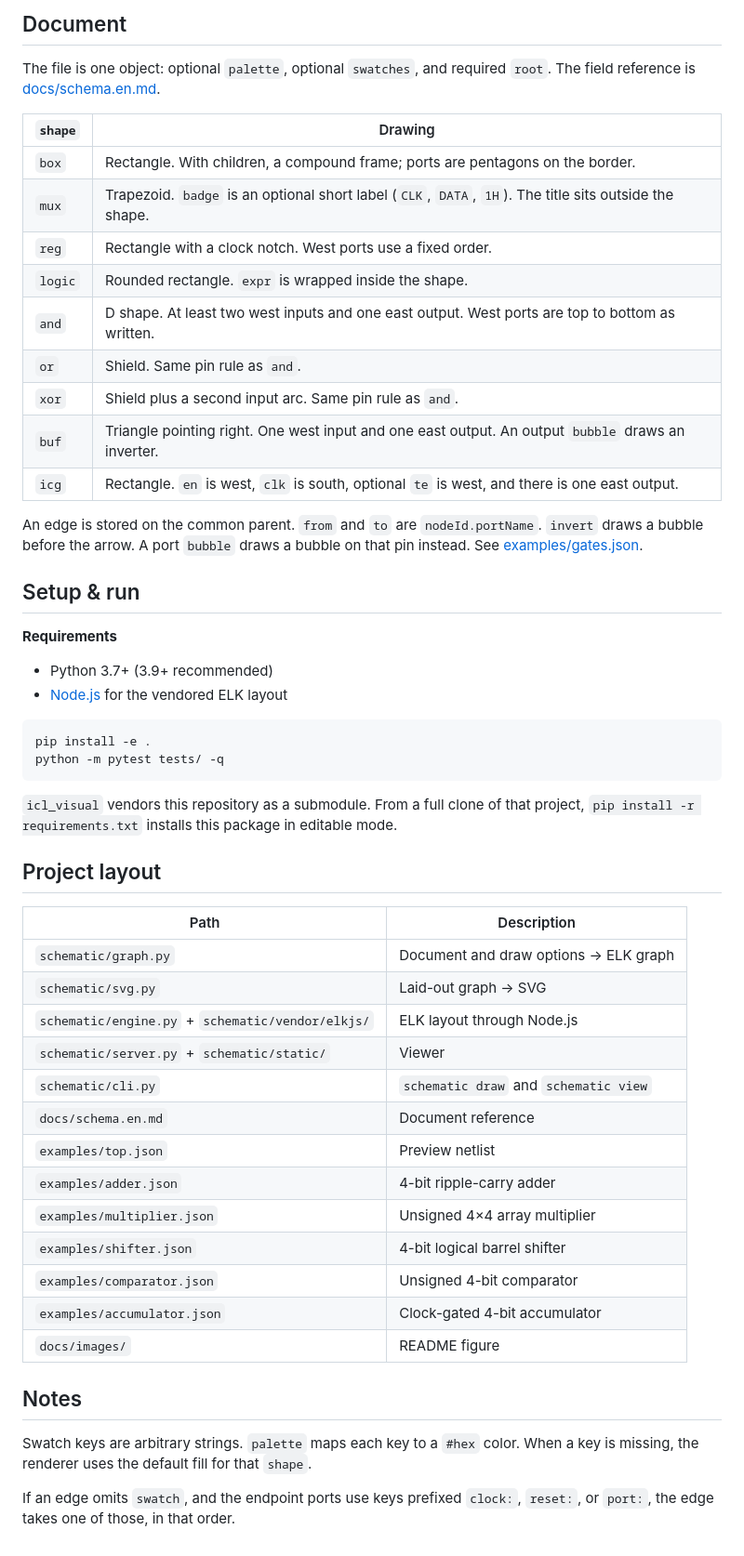
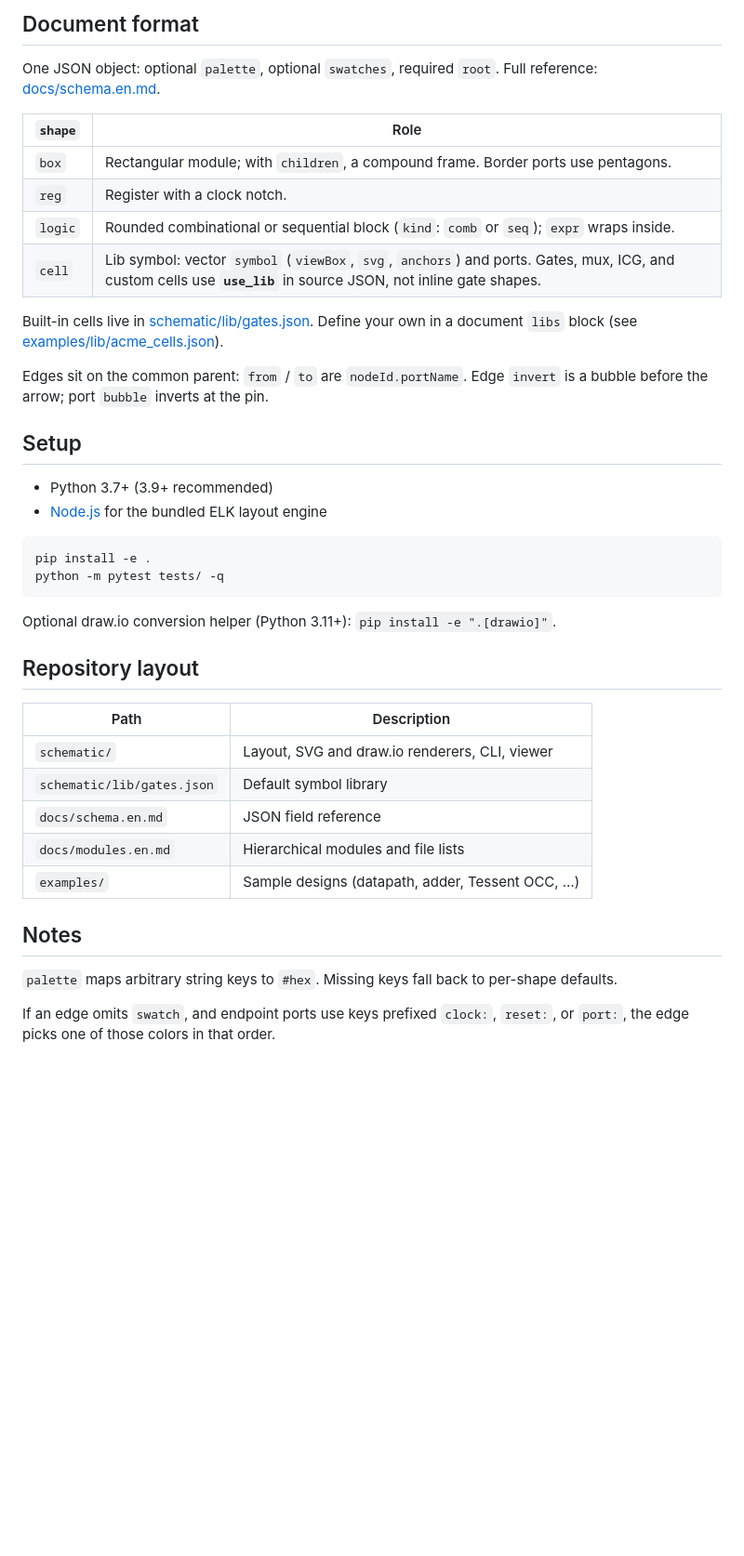
Before and after one commit to doee-hc/schematic, a Markdown page: README.md, the part around one of its changes. Shown at 93% size. Rendered like a GitHub page; blank space fills up the shorter version.

````diff
--- a/README.md
+++ b/README.md
@@ -122,56 +89,43 @@ See [docs/modules.en.md](docs/modules.en.md).
 
-## Document
+## Document format
 
-The file is one object: optional `palette`, optional `swatches`, and required `root`. The field reference is [docs/schema.en.md](docs/schema.en.md).
+One JSON object: optional `palette`, optional `swatches`, required `root`. Full reference: [docs/schema.en.md](docs/schema.en.md).
 
-| `shape` | Drawing |
-|---------|---------|
-| `box` | Rectangle. With children, a compound frame; ports are pentagons on the border. |
-| `mux` | Trapezoid. `badge` is an optional short label (`CLK`, `DATA`, `1H`). The title sits outside the shape. |
-| `reg` | Rectangle with a clock notch. West ports use a fixed order. |
-| `logic` | Rounded rectangle. `expr` is wrapped inside the shape. |
-| `and` | D shape. At least two west inputs and one east output. West ports are top to bottom as written. |
-| `or` | Shield. Same pin rule as `and`. |
-| `xor` | Shield plus a second input arc. Same pin rule as `and`. |
-| `buf` | Triangle pointing right. One west input and one east output. An output `bubble` draws an inverter. |
-| `icg` | Rectangle. `en` is west, `clk` is south, optional `te` is west, and there is one east output. |
+| `shape` | Role |
+|---------|------|
+| `box` | Rectangular module; with `children`, a compound frame. Border ports use pentagons. |
+| `reg` | Register with a clock notch. |
+| `logic` | Rounded combinational or sequential block (`kind`: `comb` or `seq`); `expr` wraps inside. |
+| `cell` | Lib symbol: vector `symbol` (`viewBox`, `svg`, `anchors`) and ports. Gates, mux, ICG, and custom cells use **`use_lib`** in source JSON, not inline gate shapes. |
 
-An edge is stored on the common parent. `from` and `to` are `nodeId.portName`. `invert` draws a bubble before the arrow. A port `bubble` draws a bubble on that pin instead. See [examples/gates.json](examples/gates.json).
+Built-in cells live in [schematic/lib/gates.json](schematic/lib/gates.json). Define your own in a document `libs` block (see [examples/lib/acme_cells.json](examples/lib/acme_cells.json)).
 
-## Setup & run
+Edges sit on the common parent: `from` / `to` are `nodeId.portName`. Edge `invert` is a bubble before the arrow; port `bubble` inverts at the pin.
 
-**Requirements**
+## Setup
 
 - Python 3.7+ (3.9+ recommended)
-- [Node.js](https://nodejs.org/) for the vendored ELK layout
+- [Node.js](https://nodejs.org/) for the bundled ELK layout engine
 
 ```bash
 pip install -e .
 python -m pytest tests/ -q
 ```
 
-`icl_visual` vendors this repository as a submodule. From a full clone of that project, `pip install -r requirements.txt` installs this package in editable mode.
+Optional draw.io conversion helper (Python 3.11+): `pip install -e ".[drawio]"`.
 
-## Project layout
+## Repository layout
 
 | Path | Description |
 |------|-------------|
-| `schematic/graph.py` | Document and draw options → ELK graph |
-| `schematic/svg.py` | Laid-out graph → SVG |
-| `schematic/engine.py` + `schematic/vendor/elkjs/` | ELK layout through Node.js |
-| `schematic/server.py` + `schematic/static/` | Viewer |
-| `schematic/cli.py` | `schematic draw` and `schematic view` |
-| `docs/schema.en.md` | Document reference |
-| `examples/top.json` | Preview netlist |
-| `examples/adder.json` | 4-bit ripple-carry adder |
-| `examples/multiplier.json` | Unsigned 4×4 array multiplier |
-| `examples/shifter.json` | 4-bit logical barrel shifter |
-| `examples/comparator.json` | Unsigned 4-bit comparator |
-| `examples/accumulator.json` | Clock-gated 4-bit accumulator |
-| `docs/images/` | README figure |
+| `schematic/` | Layout, SVG and draw.io renderers, CLI, viewer |
+| `schematic/lib/gates.json` | Default symbol library |
+| `docs/schema.en.md` | JSON field reference |
+| `docs/modules.en.md` | Hierarchical modules and file lists |
+| `examples/` | Sample designs (datapath, adder, Tessent OCC, …) |
 
 ## Notes
 
-Swatch keys are arbitrary strings. `palette` maps each key to a `#hex` color. When a key is missing, the renderer uses the default fill for that `shape`.
+`palette` maps arbitrary string keys to `#hex`. Missing keys fall back to per-shape defaults.
 
-If an edge omits `swatch`, and the endpoint ports use keys prefixed `clock:`, `reset:`, or `port:`, the edge takes one of those, in that order.
+If an edge omits `swatch`, and endpoint ports use keys prefixed `clock:`, `reset:`, or `port:`, the edge picks one of those colors in that order.
````
Also changed, not shown: other parts of README.md (+31 -64 lines), README.zh-CN.md (+49 -95 lines).
